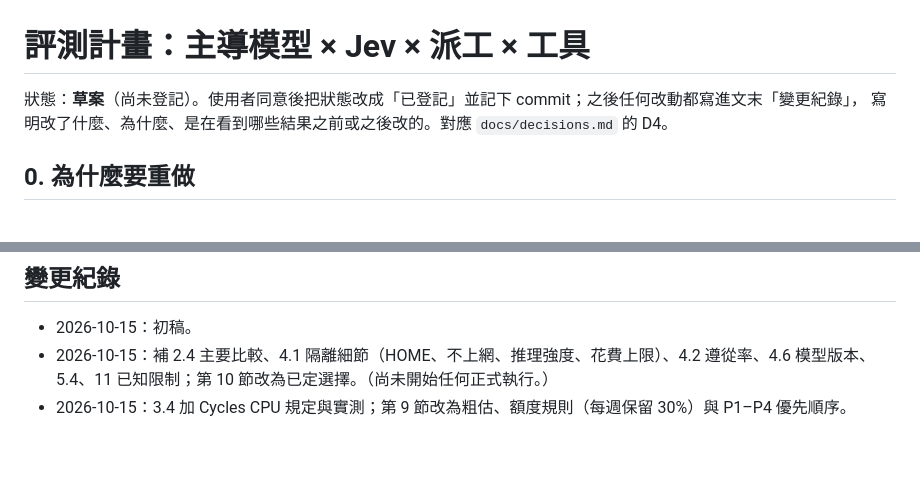
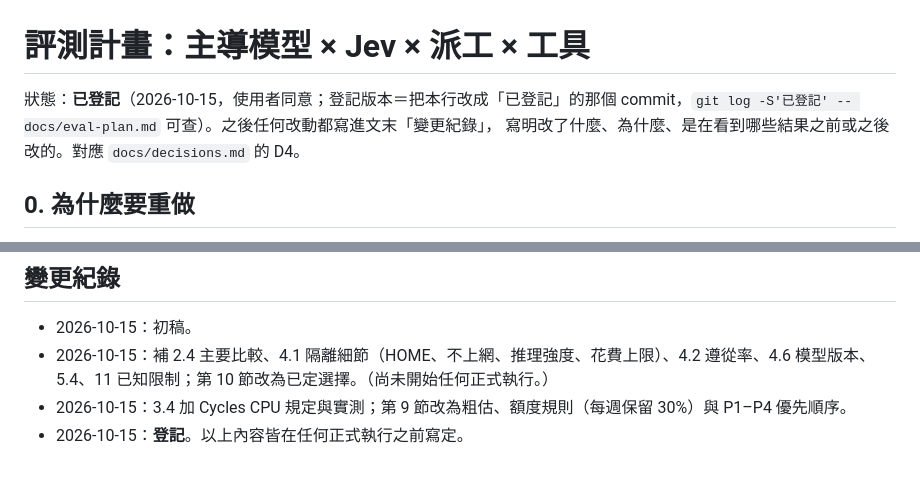
Before and after one commit to Zuexx/agent-jev-integration, a Markdown page: docs/eval-plan.md, 2 parts joined by grey strips. GitHub-like rendering.

Commit message:
docs(eval-plan): register the plan (user approved, before any run)
Co-Authored-By: Claude Opus 5.5 <noreply@anthropic.com>

```diff
--- a/docs/eval-plan.md
+++ b/docs/eval-plan.md
@@ -1,6 +1,6 @@
 # 評測計畫：主導模型 × Jev × 派工 × 工具
 
-狀態：**草案**（尚未登記）。使用者同意後把狀態改成「已登記」並記下 commit；之後任何改動都寫進文末「變更紀錄」，
+狀態：**已登記**（2026-10-15，使用者同意；登記版本＝把本行改成「已登記」的那個 commit，`git log -S'已登記' -- docs/eval-plan.md` 可查）。之後任何改動都寫進文末「變更紀錄」，
 寫明改了什麼、為什麼、是在看到哪些結果之前或之後改的。對應 `docs/decisions.md` 的 D4。
 
 ## 0. 為什麼要重做
@@ -258,3 +258,4 @@ Claude Code 版本、各模型 ID、jevcc commit、Jev 版本、Blender／Node
 - 2026-10-15：初稿。
 - 2026-10-15：補 2.4 主要比較、4.1 隔離細節（HOME、不上網、推理強度、花費上限）、4.2 遵從率、4.6 模型版本、5.4、11 已知限制；第 10 節改為已定選擇。（尚未開始任何正式執行。）
 - 2026-10-15：3.4 加 Cycles CPU 規定與實測；第 9 節改為粗估、額度規則（每週保留 30%）與 P1–P4 優先順序。
+- 2026-10-15：**登記**。以上內容皆在任何正式執行之前寫定。
```
